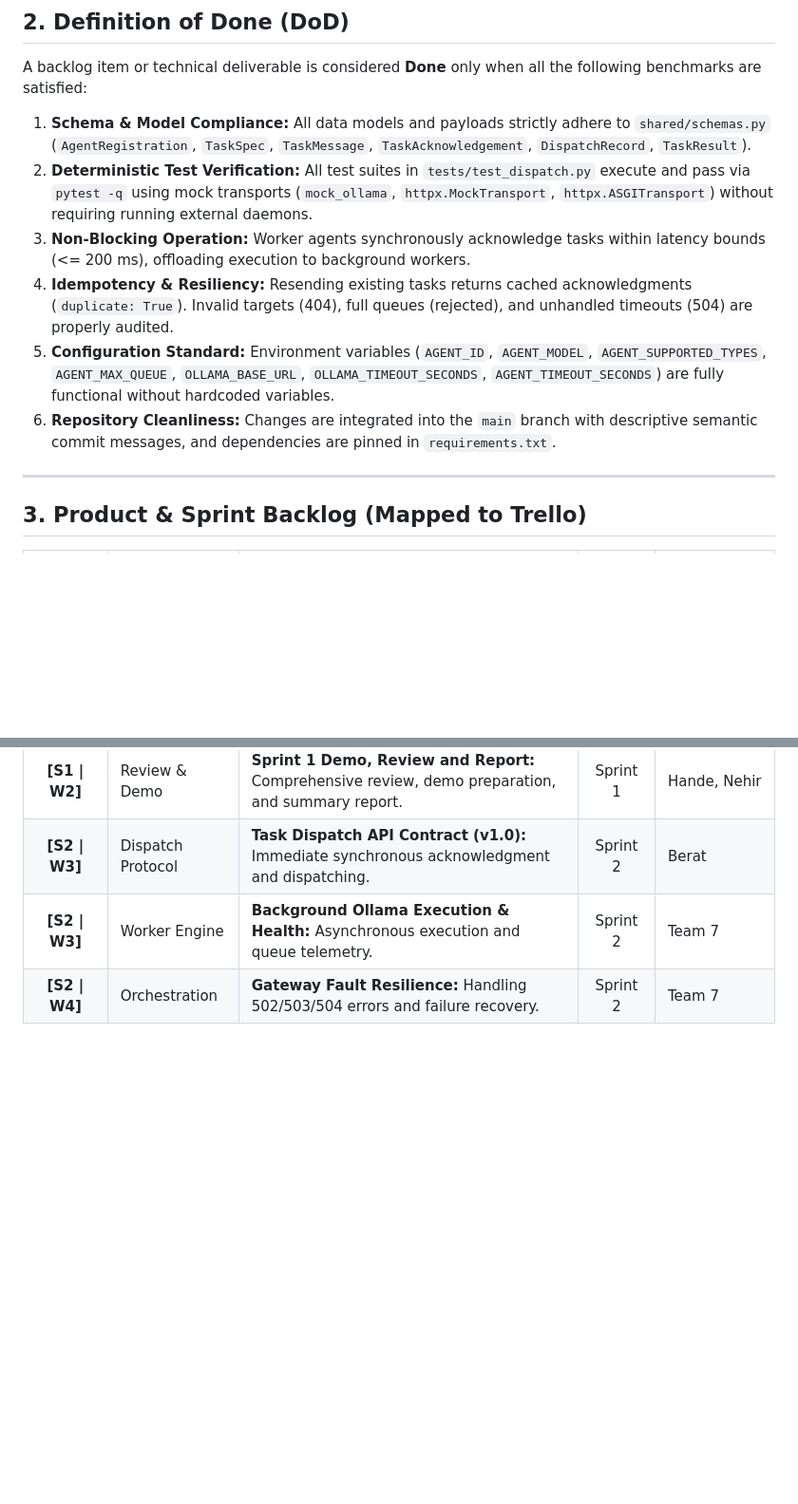
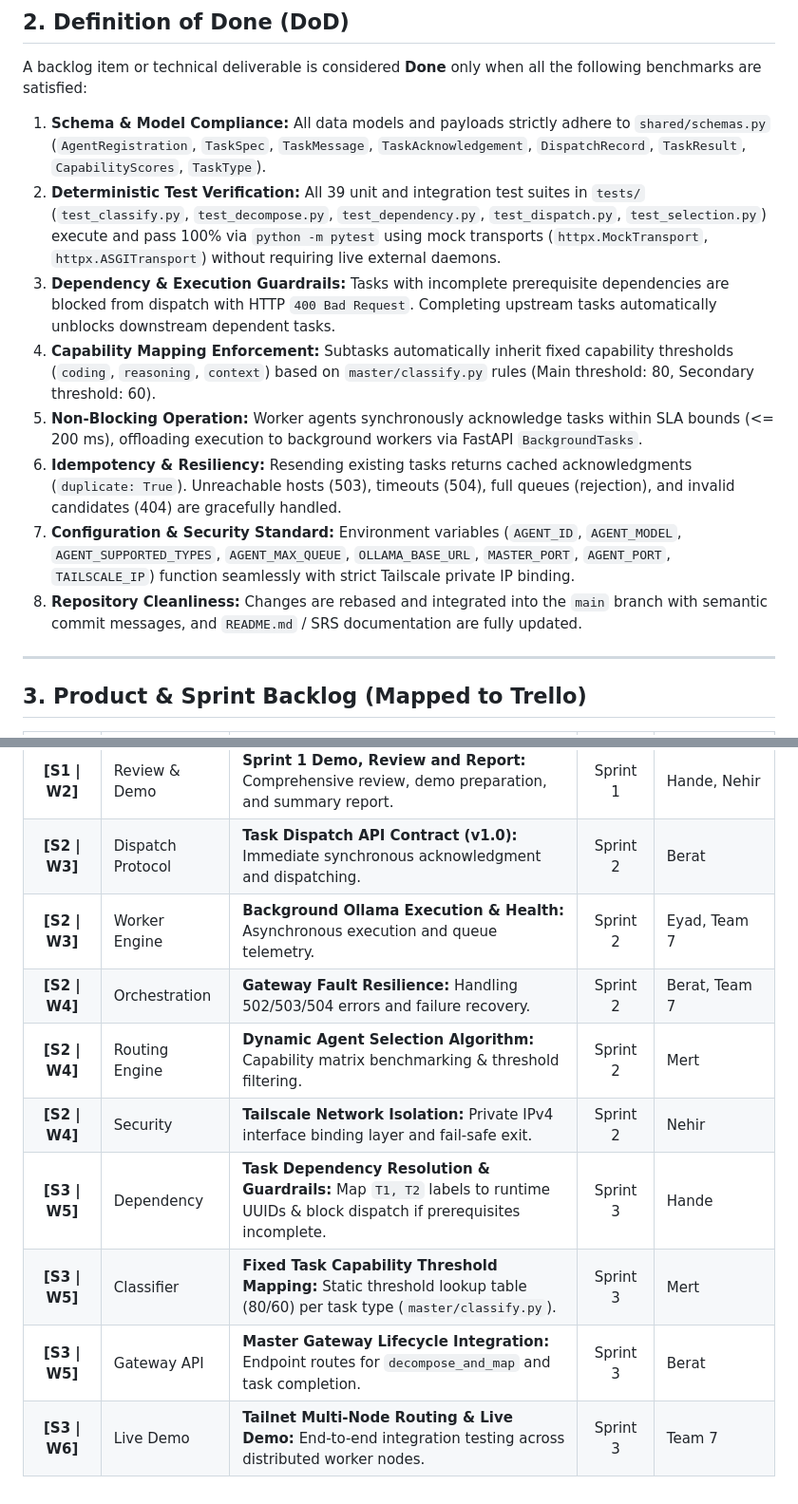
Before and after one commit to handefidan/Team7-Distributed-Agents, a Markdown page: docs/product-backlog-and-dod.md, 2 parts joined by grey strips. Shown at 95% size. Rendered like a GitHub page; blank space fills up the shorter version.

```diff
--- a/docs/product-backlog-and-dod.md
+++ b/docs/product-backlog-and-dod.md
@@ -25,12 +29,14 @@
 
 ## 2. Definition of Done (DoD)
 A backlog item or technical deliverable is considered **Done** only when all the following benchmarks are satisfied:
-1. **Schema & Model Compliance:** All data models and payloads strictly adhere to `shared/schemas.py` (`AgentRegistration`, `TaskSpec`, `TaskMessage`, `TaskAcknowledgement`, `DispatchRecord`, `TaskResult`).
-2. **Deterministic Test Verification:** All test suites in `tests/test_dispatch.py` execute and pass via `pytest -q` using mock transports (`mock_ollama`, `httpx.MockTransport`, `httpx.ASGITransport`) without requiring running external daemons.
-3. **Non-Blocking Operation:** Worker agents synchronously acknowledge tasks within latency bounds (<= 200 ms), offloading execution to background workers.
-4. **Idempotency & Resiliency:** Resending existing tasks returns cached acknowledgments (`duplicate: True`). Invalid targets (404), full queues (rejected), and unhandled timeouts (504) are properly audited.
-5. **Configuration Standard:** Environment variables (`AGENT_ID`, `AGENT_MODEL`, `AGENT_SUPPORTED_TYPES`, `AGENT_MAX_QUEUE`, `OLLAMA_BASE_URL`, `OLLAMA_TIMEOUT_SECONDS`, `AGENT_TIMEOUT_SECONDS`) are fully functional without hardcoded variables.
-6. **Repository Cleanliness:** Changes are integrated into the `main` branch with descriptive semantic commit messages, and dependencies are pinned in `requirements.txt`.
+1. **Schema & Model Compliance:** All data models and payloads strictly adhere to `shared/schemas.py` (`AgentRegistration`, `TaskSpec`, `TaskMessage`, `TaskAcknowledgement`, `DispatchRecord`, `TaskResult`, `CapabilityScores`, `TaskType`).
+2. **Deterministic Test Verification:** All 39 unit and integration test suites in `tests/` (`test_classify.py`, `test_decompose.py`, `test_dependency.py`, `test_dispatch.py`, `test_selection.py`) execute and pass 100% via `python -m pytest` using mock transports (`httpx.MockTransport`, `httpx.ASGITransport`) without requiring live external daemons.
+3. **Dependency & Execution Guardrails:** Tasks with incomplete prerequisite dependencies are blocked from dispatch with HTTP `400 Bad Request`. Completing upstream tasks automatically unblocks downstream dependent tasks.
+4. **Capability Mapping Enforcement:** Subtasks automatically inherit fixed capability thresholds (`coding`, `reasoning`, `context`) based on `master/classify.py` rules (Main threshold: 80, Secondary threshold: 60).
+5. **Non-Blocking Operation:** Worker agents synchronously acknowledge tasks within SLA bounds (<= 200 ms), offloading execution to background workers via FastAPI `BackgroundTasks`.
+6. **Idempotency & Resiliency:** Resending existing tasks returns cached acknowledgments (`duplicate: True`). Unreachable hosts (503), timeouts (504), full queues (rejection), and invalid candidates (404) are gracefully handled.
+7. **Configuration & Security Standard:** Environment variables (`AGENT_ID`, `AGENT_MODEL`, `AGENT_SUPPORTED_TYPES`, `AGENT_MAX_QUEUE`, `OLLAMA_BASE_URL`, `MASTER_PORT`, `AGENT_PORT`, `TAILSCALE_IP`) function seamlessly with strict Tailscale private IP binding.
+8. **Repository Cleanliness:** Changes are rebased and integrated into the `main` branch with semantic commit messages, and `README.md` / SRS documentation are fully updated.
 
 ---
 
@@ -48,5 +54,11 @@ A backlog item or technical deliverable is considered **Done** only when all the
 | **[S1 \| W2]** | Architecture | **Architecture Diagram & Code on GitHub:** System architecture modeling and repository layout. | Sprint 1 | Nehir |
 | **[S1 \| W2]** | Review & Demo | **Sprint 1 Demo, Review and Report:** Comprehensive review, demo preparation, and summary report. | Sprint 1 | Hande, Nehir |
 | **[S2 \| W3]** | Dispatch Protocol | **Task Dispatch API Contract (v1.0):** Immediate synchronous acknowledgment and dispatching. | Sprint 2 | Berat |
-| **[S2 \| W3]** | Worker Engine | **Background Ollama Execution & Health:** Asynchronous execution and queue telemetry. | Sprint 2 | Team 7 |
-| **[S2 \| W4]** | Orchestration | **Gateway Fault Resilience:** Handling 502/503/504 errors and failure recovery. | Sprint 2 | Team 7 |
+| **[S2 \| W3]** | Worker Engine | **Background Ollama Execution & Health:** Asynchronous execution and queue telemetry. | Sprint 2 | Eyad, Team 7 |
+| **[S2 \| W4]** | Orchestration | **Gateway Fault Resilience:** Handling 502/503/504 errors and failure recovery. | Sprint 2 | Berat, Team 7 |
+| **[S2 \| W4]** | Routing Engine | **Dynamic Agent Selection Algorithm:** Capability matrix benchmarking & threshold filtering. | Sprint 2 | Mert |
+| **[S2 \| W4]** | Security | **Tailscale Network Isolation:** Private IPv4 interface binding layer and fail-safe exit. | Sprint 2 | Nehir |
+| **[S3 \| W5]** | Dependency | **Task Dependency Resolution & Guardrails:** Map `T1, T2` labels to runtime UUIDs & block dispatch if prerequisites incomplete. | Sprint 3 | Hande |
+| **[S3 \| W5]** | Classifier | **Fixed Task Capability Threshold Mapping:** Static threshold lookup table (80/60) per task type (`master/classify.py`). | Sprint 3 | Mert |
+| **[S3 \| W5]** | Gateway API | **Master Gateway Lifecycle Integration:** Endpoint routes for `decompose_and_map` and task completion. | Sprint 3 | Berat |
+| **[S3 \| W6]** | Live Demo | **Tailnet Multi-Node Routing & Live Demo:** End-to-end integration testing across distributed worker nodes. | Sprint 3 | Team 7 |
```
Also changed, not shown: other parts of docs/product-backlog-and-dod.md (+17 -13 lines).
